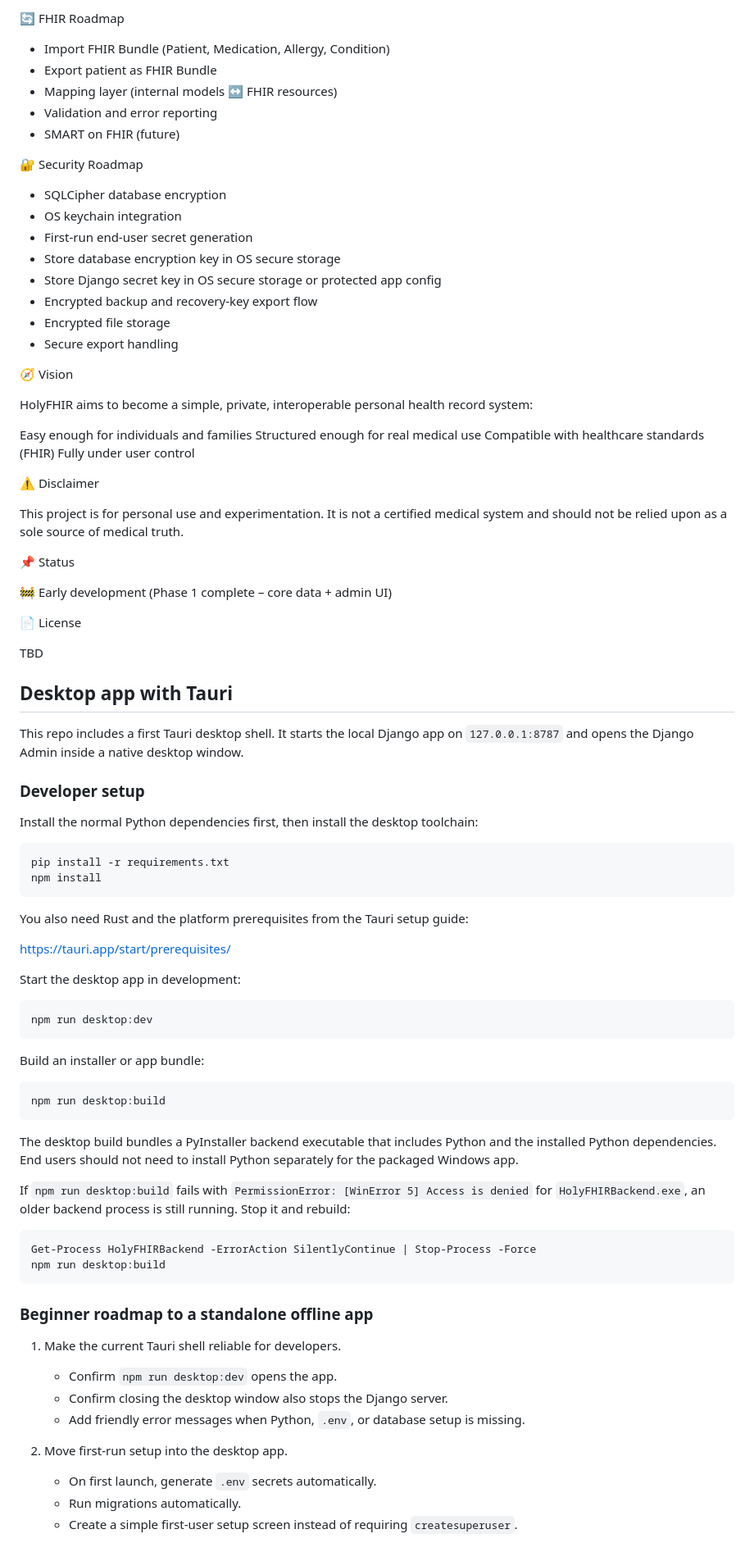
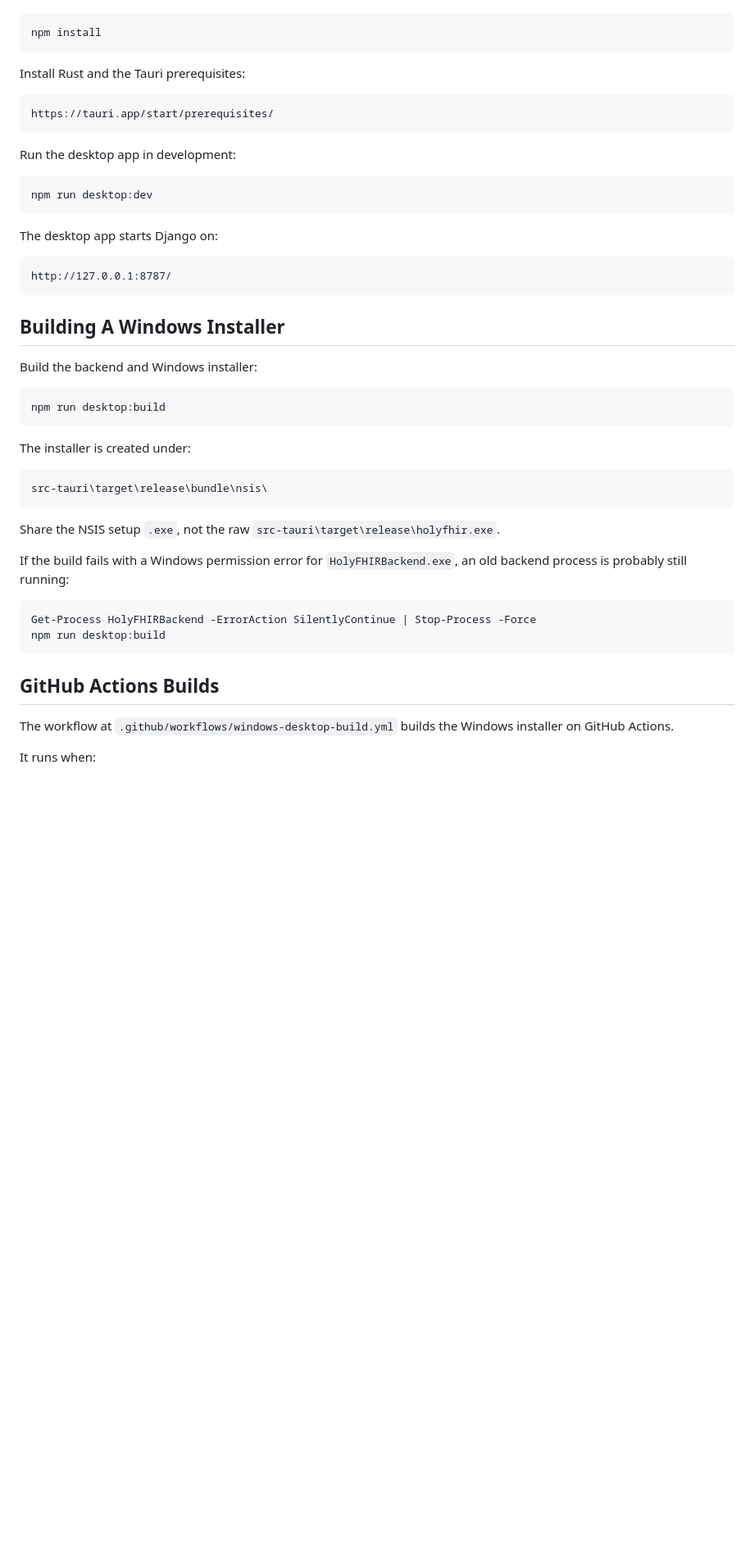
Before and after one commit to michaelbdavidson7/holyfhir-personal-family-emr, a Markdown page: README.md, the part around one of its changes. Shown at 82% size. GitHub-like rendering; blank space fills up the shorter version.

````diff
--- a/README.md
+++ b/README.md
@@ -147,90 +198,52 @@ The command reads the encryption key from `DATABASE_ENCRYPTION_KEY` unless `--ke
 
-🔄 FHIR Roadmap
- - Import FHIR Bundle (Patient, Medication, Allergy, Condition)
- - Export patient as FHIR Bundle
- - Mapping layer (internal models ↔ FHIR resources)
- - Validation and error reporting
- - SMART on FHIR (future)
-
-🔐 Security Roadmap
- - SQLCipher database encryption
- - OS keychain integration
- - First-run end-user secret generation
- - Store database encryption key in OS secure storage
- - Store Django secret key in OS secure storage or protected app config
- - Encrypted backup and recovery-key export flow
- - Encrypted file storage
- - Secure export handling
-
-🧭 Vision
-
-HolyFHIR aims to become a simple, private, interoperable personal health record system:
-
-Easy enough for individuals and families
-Structured enough for real medical use
-Compatible with healthcare standards (FHIR)
-Fully under user control
-
-⚠️ Disclaimer
-
-This project is for personal use and experimentation.
-It is not a certified medical system and should not be relied upon as a sole source of medical truth.
-
-📌 Status
-
-🚧 Early development (Phase 1 complete – core data + admin UI)
-
-📄 License
-
-TBD
-
-## Desktop app with Tauri
-
-This repo includes a first Tauri desktop shell. It starts the local Django app on `127.0.0.1:8787` and opens the Django Admin inside a native desktop window.
-
-### Developer setup
-
-Install the normal Python dependencies first, then install the desktop toolchain:
-
-```bash
-pip install -r requirements.txt
+```powershell
 npm install
 ```
 
-You also need Rust and the platform prerequisites from the Tauri setup guide:
+Install Rust and the Tauri prerequisites:
 
+```text
 https://tauri.app/start/prerequisites/
+```
 
-Start the desktop app in development:
+Run the desktop app in development:
 
-```bash
+```powershell
 npm run desktop:dev
 ```
 
-Build an installer or app bundle:
+The desktop app starts Django on:
 
-```bash
+```text
+http://127.0.0.1:8787/
+```
+
+## Building A Windows Installer
+
+Build the backend and Windows installer:
+
+```powershell
 npm run desktop:build
 ```
 
-The desktop build bundles a PyInstaller backend executable that includes Python and the installed Python dependencies. End users should not need to install Python separately for the packaged Windows app.
+The installer is created under:
 
-If `npm run desktop:build` fails with `PermissionError: [WinError 5] Access is denied` for `HolyFHIRBackend.exe`, an older backend process is still running. Stop it and rebuild:
+```text
+src-tauri\target\release\bundle\nsis\
+```
+
+Share the NSIS setup `.exe`, not the raw `src-tauri\target\release\holyfhir.exe`.
+
+If the build fails with a Windows permission error for `HolyFHIRBackend.exe`, an old backend process is probably still running:
 
 ```powershell
 Get-Process HolyFHIRBackend -ErrorAction SilentlyContinue | Stop-Process -Force
 npm run desktop:build
 ```
 
-### Beginner roadmap to a standalone offline app
+## GitHub Actions Builds
 
-1. Make the current Tauri shell reliable for developers.
-   - Confirm `npm run desktop:dev` opens the app.
-   - Confirm closing the desktop window also stops the Django server.
-   - Add friendly error messages when Python, `.env`, or database setup is missing.
+The workflow at `.github/workflows/windows-desktop-build.yml` builds the Windows installer on GitHub Actions.
 
-2. Move first-run setup into the desktop app.
-   - On first launch, generate `.env` secrets automatically.
-   - Run migrations automatically.
-   - Create a simple first-user setup screen instead of requiring `createsuperuser`.
+It runs when:
 
````
Also changed, not shown: other parts of README.md (+197 -122 lines).
